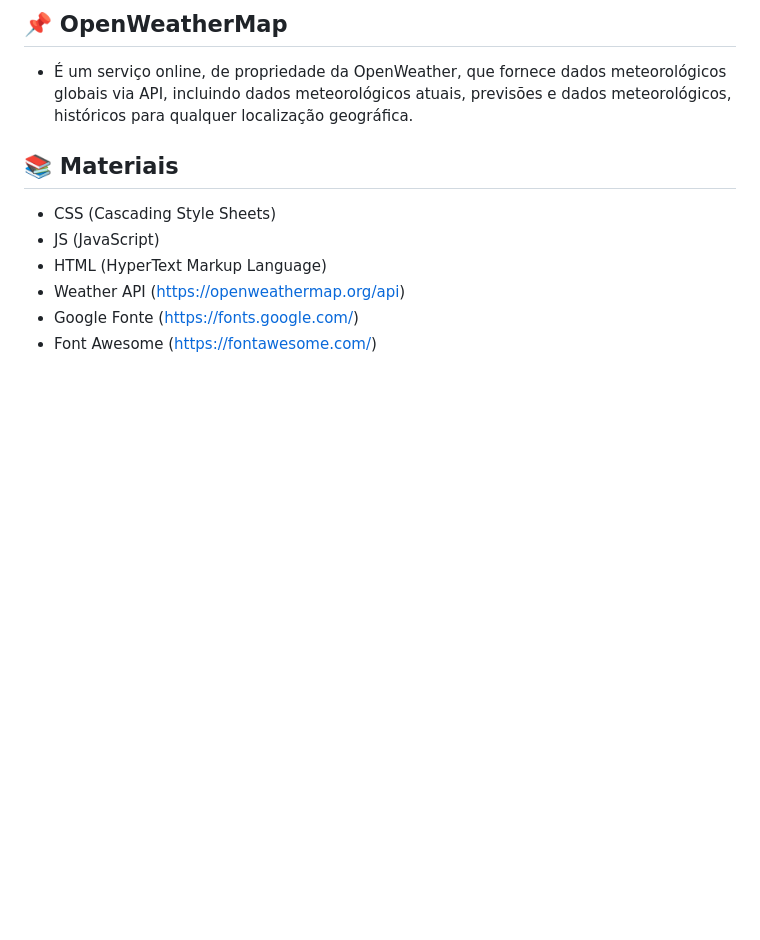
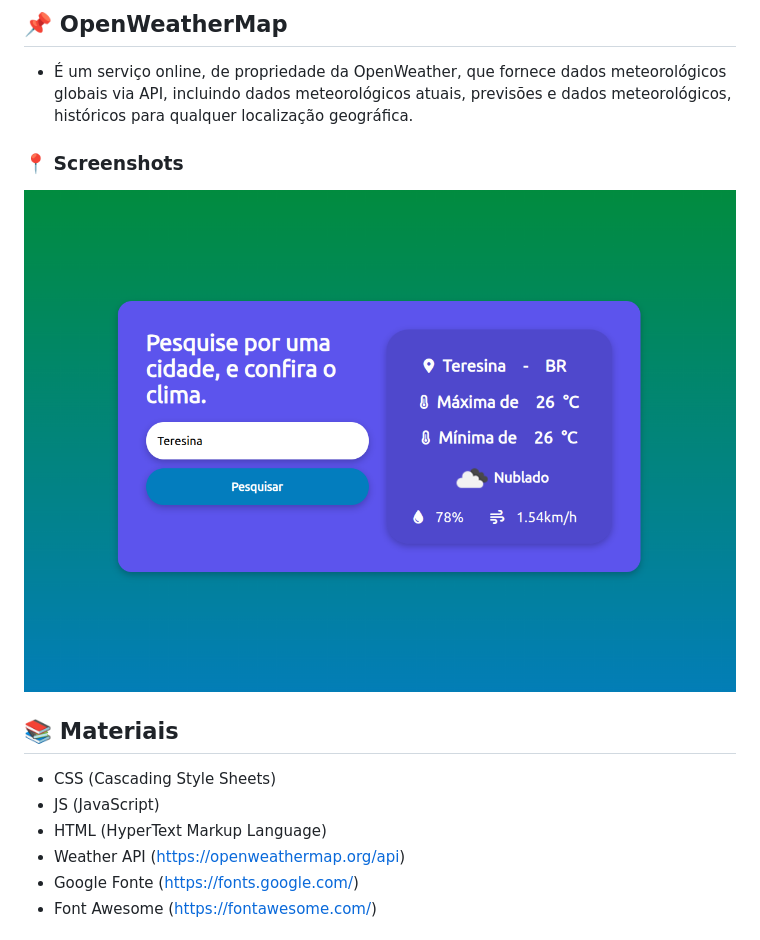
Before and after one commit to brunnuscz/weather-using-api, a Markdown page: README.md, the part around the change. GitHub-like rendering; pictures changed too: img/previa.png (added); blank space fills up the shorter version.

Commit message:
add screenshot ajusta readme.

```diff
--- a/README.md
+++ b/README.md
@@ -1,6 +1,10 @@
 ## 📌 OpenWeatherMap
 
 - É um serviço online, de propriedade da OpenWeather, que fornece dados meteorológicos globais via API, incluindo dados meteorológicos atuais, previsões e dados meteorológicos, históricos para qualquer localização geográfica.
+
+### 📍 Screenshots
+
+<img src="img/previa.png" width="100%">
 
 ## 📚 Materiais
 
```
